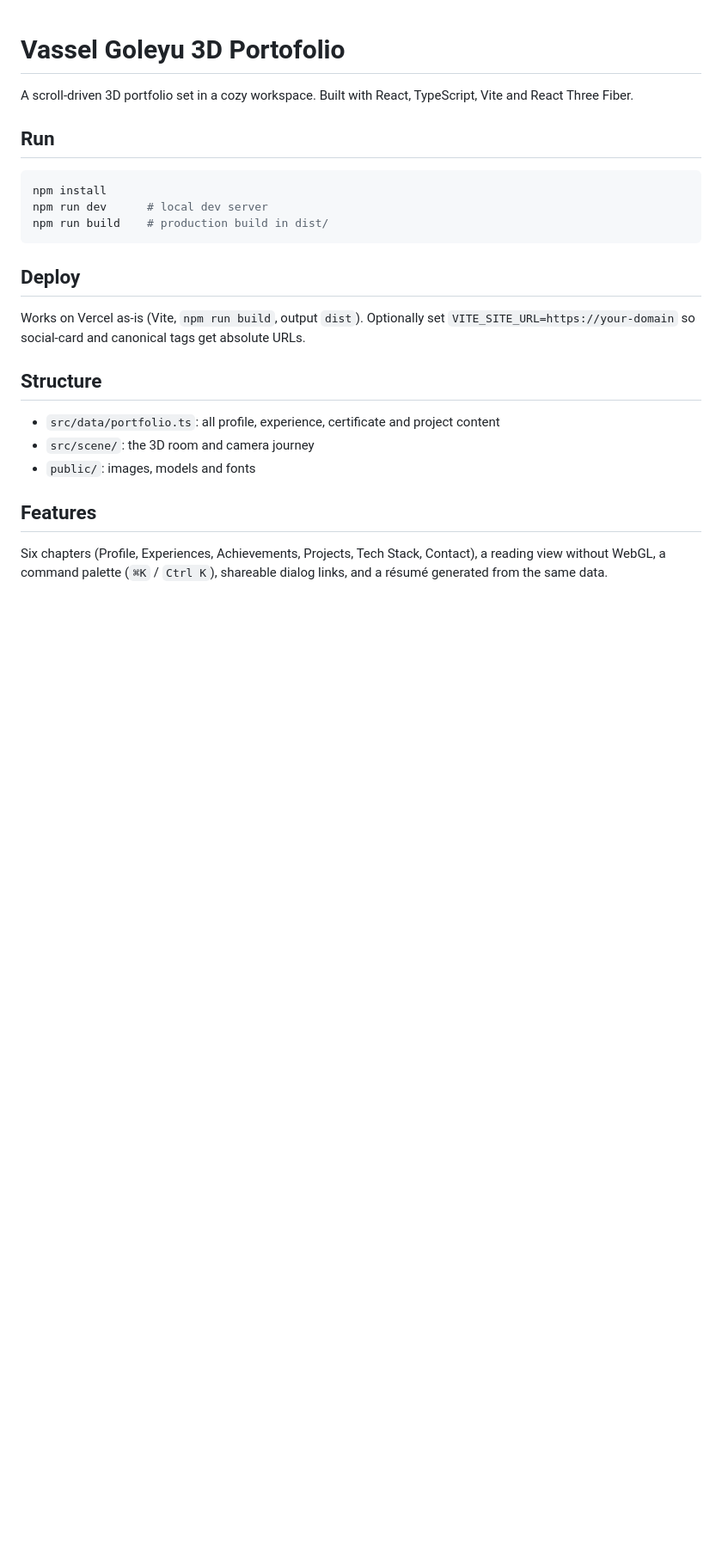
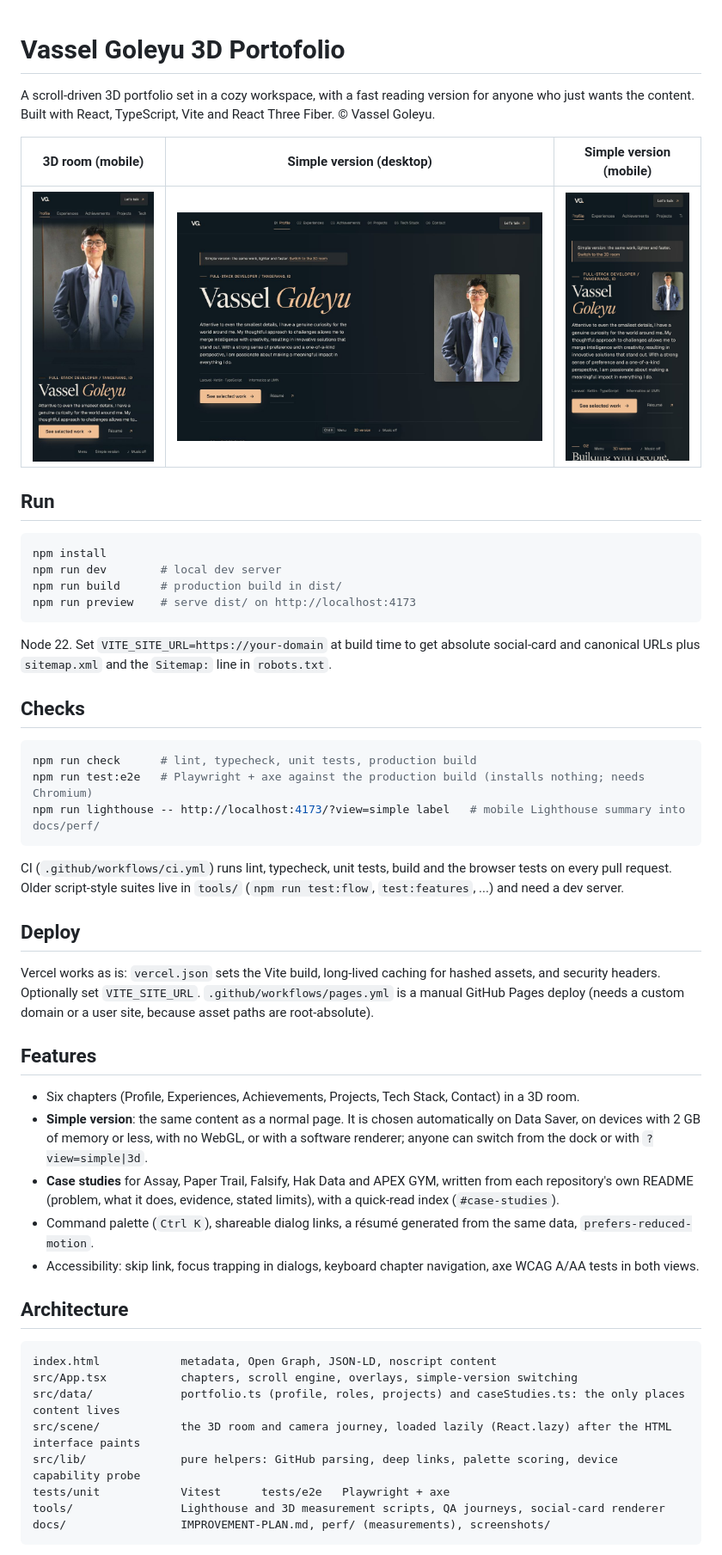
Before and after one commit to sellebeww/vassel-portfolio, a Markdown page: README.md, the part around one of its changes. Shown at 86% size. Rendered like a GitHub page; pictures changed too: docs/screenshots/room-intro-mobile.jpg (added), docs/screenshots/simple-desktop.jpg (added), docs/screenshots/simple-mobile.jpg (added); blank space fills up the shorter version.

Commit message:
Rewrite README (screenshots, checks, deploy, architecture) and correct the measurement notes

````diff
--- a/README.md
+++ b/README.md
@@ -1,25 +1,61 @@
 # Vassel Goleyu 3D Portofolio
 
-A scroll-driven 3D portfolio set in a cozy workspace. Built with React, TypeScript, Vite and React Three Fiber.
+A scroll-driven 3D portfolio set in a cozy workspace, with a fast reading version for anyone who just wants the content.
+Built with React, TypeScript, Vite and React Three Fiber. © Vassel Goleyu.
+
+| 3D room (mobile) | Simple version (desktop) | Simple version (mobile) |
+| --- | --- | --- |
+| ![The 3D room on a phone](docs/screenshots/room-intro-mobile.jpg) | ![Simple version on desktop](docs/screenshots/simple-desktop.jpg) | ![Simple version on a phone](docs/screenshots/simple-mobile.jpg) |
 
 ## Run
 
 ```sh
 npm install
-npm run dev      # local dev server
-npm run build    # production build in dist/
+npm run dev        # local dev server
+npm run build      # production build in dist/
+npm run preview    # serve dist/ on http://localhost:4173
 ```
+
+Node 22. Set `VITE_SITE_URL=https://your-domain` at build time to get absolute social-card and canonical URLs plus
+`sitemap.xml` and the `Sitemap:` line in `robots.txt`.
+
+## Checks
+
+```sh
+npm run check      # lint, typecheck, unit tests, production build
+npm run test:e2e   # Playwright + axe against the production build (installs nothing; needs Chromium)
+npm run lighthouse -- http://localhost:4173/?view=simple label   # mobile Lighthouse summary into docs/perf/
+```
+
+CI (`.github/workflows/ci.yml`) runs lint, typecheck, unit tests, build and the browser tests on every pull request.
+Older script-style suites live in `tools/` (`npm run test:flow`, `test:features`, ...) and need a dev server.
 
 ## Deploy
 
-Works on Vercel as-is (Vite, `npm run build`, output `dist`). Optionally set `VITE_SITE_URL=https://your-domain` so social-card and canonical tags get absolute URLs.
-
-## Structure
-
-- `src/data/portfolio.ts`: all profile, experience, certificate and project content
-- `src/scene/`: the 3D room and camera journey
-- `public/`: images, models and fonts
+Vercel works as is: `vercel.json` sets the Vite build, long-lived caching for hashed assets, and security headers.
+Optionally set `VITE_SITE_URL`. `.github/workflows/pages.yml` is a manual GitHub Pages deploy (needs a custom domain or a
+user site, because asset paths are root-absolute).
 
 ## Features
 
-Six chapters (Profile, Experiences, Achievements, Projects, Tech Stack, Contact), a reading view without WebGL, a command palette (`⌘K` / `Ctrl K`), shareable dialog links, and a résumé generated from the same data.
+- Six chapters (Profile, Experiences, Achievements, Projects, Tech Stack, Contact) in a 3D room.
+- **Simple version**: the same content as a normal page. It is chosen automatically on Data Saver, on devices with 2 GB
+  of memory or less, with no WebGL, or with a software renderer; anyone can switch from the dock or with `?view=simple|3d`.
+- **Case studies** for Assay, Paper Trail, Falsify, Hak Data and APEX GYM, written from each repository's own README
+  (problem, what it does, evidence, stated limits), with a quick-read index (`#case-studies`).
+- Command palette (`Ctrl K`), shareable dialog links, a résumé generated from the same data, `prefers-reduced-motion`.
+- Accessibility: skip link, focus trapping in dialogs, keyboard chapter navigation, axe WCAG A/AA tests in both views.
+
+## Architecture
+
+```
+index.html            metadata, Open Graph, JSON-LD, noscript content
+src/App.tsx           chapters, scroll engine, overlays, simple-version switching
+src/data/             portfolio.ts (profile, roles, projects) and caseStudies.ts: the only places content lives
+src/scene/            the 3D room and camera journey, loaded lazily (React.lazy) after the HTML interface paints
+src/lib/              pure helpers: GitHub parsing, deep links, palette scoring, device capability probe
+tests/unit            Vitest      tests/e2e   Playwright + axe
+tools/                Lighthouse and 3D measurement scripts, QA journeys, social-card renderer
+docs/                 IMPROVEMENT-PLAN.md, perf/ (measurements), screenshots/
+```
+
````
Also changed, not shown: other parts of README.md (+8 -0 lines), docs/IMPROVEMENT-PLAN.md (+7 -2 lines), docs/perf/README.md (+14 -8 lines).
